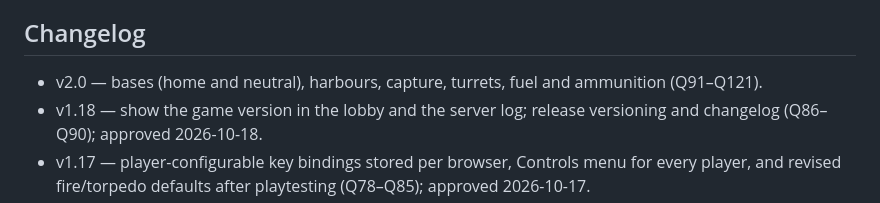
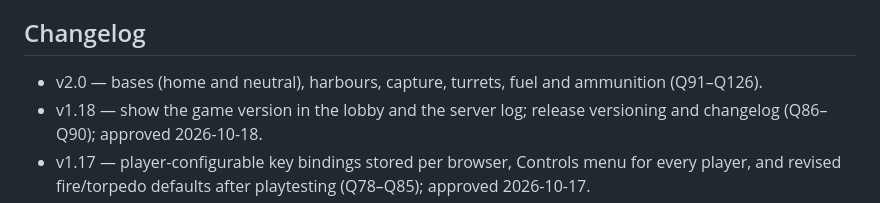
Before and after one commit to SylvainRoy/warships, a Markdown page: specifications/README.md, the part around the change. Drawn GitHub-style.

Commit message:
spec: v2 step 2 turret details (Q122–Q126)
Co-Authored-By: Sylvain ROY <sylvain.roy@m4x.org>

```diff
--- a/specifications/README.md
+++ b/specifications/README.md
@@ -23,7 +23,7 @@
 
 ## Changelog
 
-- v2.0 — bases (home and neutral), harbours, capture, turrets, fuel and ammunition (Q91–Q121).
+- v2.0 — bases (home and neutral), harbours, capture, turrets, fuel and ammunition (Q91–Q126).
 - v1.18 — show the game version in the lobby and the server log; release versioning and changelog (Q86–Q90); approved 2026-10-18.
 - v1.17 — player-configurable key bindings stored per browser, Controls menu for every player, and revised fire/torpedo defaults after playtesting (Q78–Q85); approved 2026-10-17.
 - v1.16 — the cannon sight starts at minimum range (100 u) on every spawn so it is visible (Q77); approved 2026-10-17.
```
Also changed, not shown: specifications/09-bases.md (+6 -0 lines), specifications/open-questions.md (+5 -0 lines).
